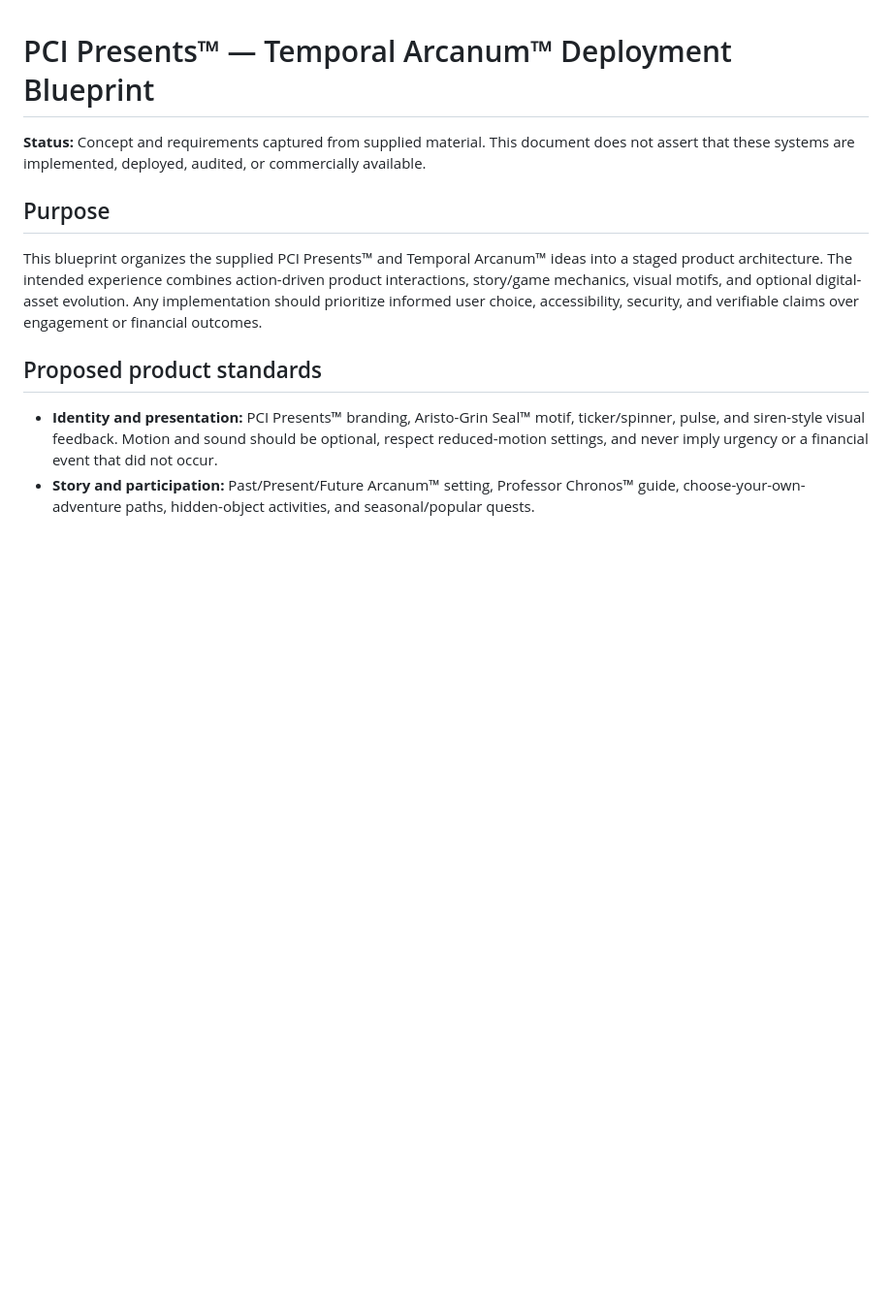
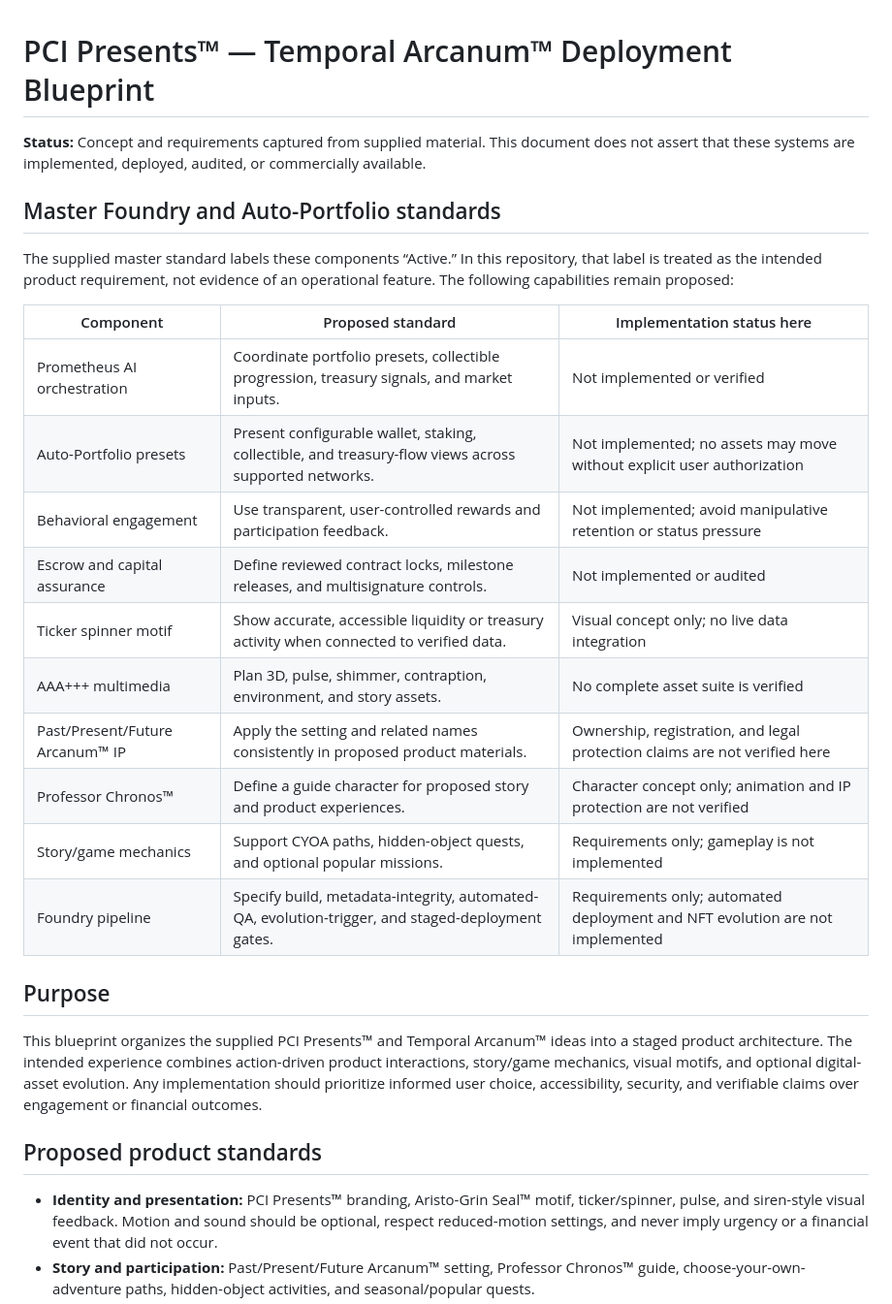
Before and after one commit to Positive-Change-Institute-LLC/positive-change-showcase, a Markdown page: PCI_PRESENTS_TEMPORAL_ARCANUM_BLUEPRINT.md, the part around the change. Shown at 97% size. Drawn GitHub-style; blank space fills up the shorter version.

Commit message:
Expand PCI Presents foundry standards
Co-authored-by: critter2881 <252527164+critter2881@users.noreply.github.com>

```diff
--- a/PCI_PRESENTS_TEMPORAL_ARCANUM_BLUEPRINT.md
+++ b/PCI_PRESENTS_TEMPORAL_ARCANUM_BLUEPRINT.md
@@ -1,6 +1,23 @@
 # PCI Presents™ — Temporal Arcanum™ Deployment Blueprint
 
 **Status:** Concept and requirements captured from supplied material. This document does not assert that these systems are implemented, deployed, audited, or commercially available.
+
+## Master Foundry and Auto-Portfolio standards
+
+The supplied master standard labels these components “Active.” In this repository, that label is treated as the intended product requirement, not evidence of an operational feature. The following capabilities remain proposed:
+
+| Component | Proposed standard | Implementation status here |
+| --- | --- | --- |
+| Prometheus AI orchestration | Coordinate portfolio presets, collectible progression, treasury signals, and market inputs. | Not implemented or verified |
+| Auto-Portfolio presets | Present configurable wallet, staking, collectible, and treasury-flow views across supported networks. | Not implemented; no assets may move without explicit user authorization |
+| Behavioral engagement | Use transparent, user-controlled rewards and participation feedback. | Not implemented; avoid manipulative retention or status pressure |
+| Escrow and capital assurance | Define reviewed contract locks, milestone releases, and multisignature controls. | Not implemented or audited |
+| Ticker spinner motif | Show accurate, accessible liquidity or treasury activity when connected to verified data. | Visual concept only; no live data integration |
+| AAA+++ multimedia | Plan 3D, pulse, shimmer, contraption, environment, and story assets. | No complete asset suite is verified |
+| Past/Present/Future Arcanum™ IP | Apply the setting and related names consistently in proposed product materials. | Ownership, registration, and legal protection claims are not verified here |
+| Professor Chronos™ | Define a guide character for proposed story and product experiences. | Character concept only; animation and IP protection are not verified |
+| Story/game mechanics | Support CYOA paths, hidden-object quests, and optional popular missions. | Requirements only; gameplay is not implemented |
+| Foundry pipeline | Specify build, metadata-integrity, automated-QA, evolution-trigger, and staged-deployment gates. | Requirements only; automated deployment and NFT evolution are not implemented |
 
 ## Purpose
 
```
